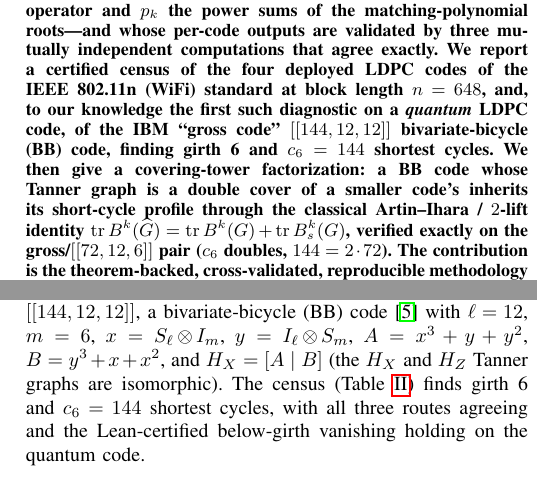
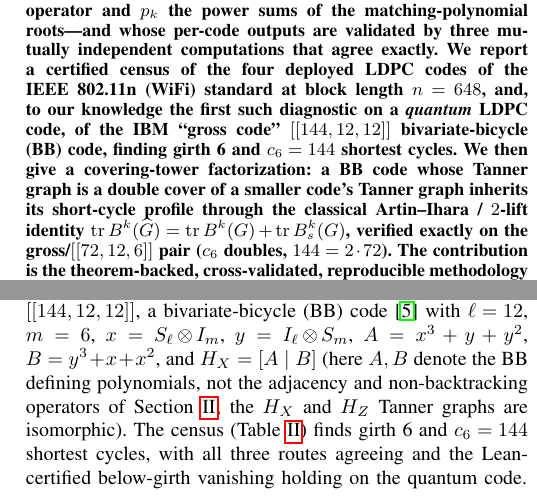
Before and after one commit to karlesmarin/godsil-gutman-lean, a LaTeX paper (ieee-census.tex): two parts of the columns of pages 1 and 2 of 3, joined at a grey line, cut so that both start at the same text. Compiled offline with pdfLaTeX.

Commit message:
fix(ldpc): abstract grammar + disambiguate A,B notation in census paper
Abstract: "a smaller code's Tanner graph inherits..." (missing noun). Sec. Quantum: note that BB defining polynomials A,B differ from the adjacency/non-backtracking operators. Verified |E|=2376 identical across all four 802.11n rates (per-code, not propagated). Recompiled clean (3pp).

Co-Authored-By: Claude Opus 4.8 (1M context) <noreply@anthropic.com>

```diff
--- a/ieee-census.tex
+++ b/ieee-census.tex
@@ -39,7 +39,7 @@
 length $n=648$, and, to our knowledge the first such diagnostic on a \emph{quantum} LDPC code, of the IBM
 ``gross code'' $[[144,12,12]]$ bivariate-bicycle (BB) code, finding girth~6 and $c_6=144$
 shortest cycles. We then give a covering-tower factorization: a BB code whose Tanner graph is a
-double cover of a smaller code's inherits its short-cycle profile through the classical
+double cover of a smaller code's Tanner graph inherits its short-cycle profile through the classical
 Artin--Ihara / $2$-lift identity $\tr B^k(\widehat G)=\tr B^k(G)+\tr B_s^k(G)$, verified
 exactly on the gross/$[[72,12,6]]$ pair ($c_6$ doubles, $144=2\cdot72$). The contribution is
 the theorem-backed, cross-validated, reproducible methodology and its transfer from classical
@@ -154,8 +154,9 @@
 Nothing in the methodology is classical-channel specific; it takes any Tanner graph. We feed
 it the IBM gross code $[[144,12,12]]$, a bivariate-bicycle (BB) code~\cite{Bravyi} with
 $\ell=12$, $m=6$, $x=S_\ell\!\otimes\!I_m$, $y=I_\ell\!\otimes\!S_m$,
-$A=x^3+y+y^2$, $B=y^3+x+x^2$, and $H_X=[A\mid B]$ (the $H_X$ and $H_Z$ Tanner graphs are
-isomorphic). The census (Table~\ref{tab:quantum}) finds girth~6 and $c_6=144$ shortest cycles,
+$A=x^3+y+y^2$, $B=y^3+x+x^2$, and $H_X=[A\mid B]$ (here $A,B$ denote the BB defining
+polynomials, not the adjacency and non-backtracking operators of Section~\ref{sec:method}; the
+$H_X$ and $H_Z$ Tanner graphs are isomorphic). The census (Table~\ref{tab:quantum}) finds girth~6 and $c_6=144$ shortest cycles,
 with all three routes agreeing and the Lean-certified below-girth vanishing holding on the
 quantum code.
 
```
Also changed, not shown: ieee-census.pdf.
